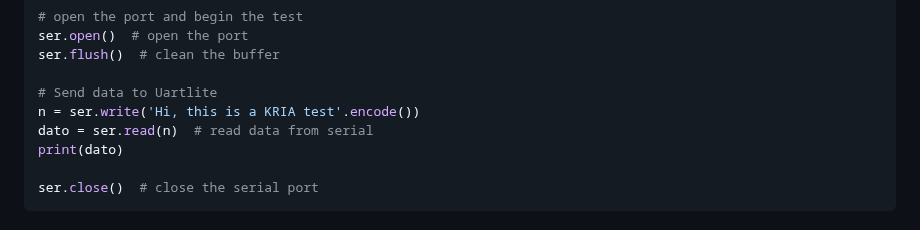
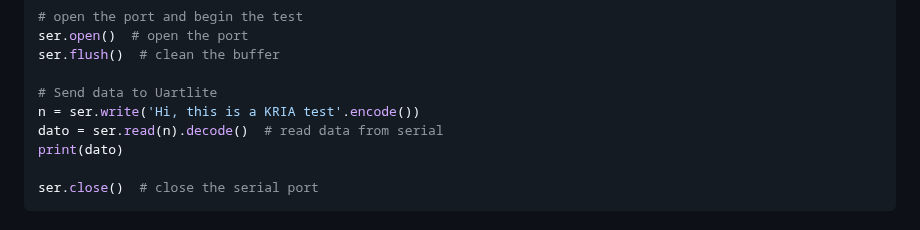
Before and after one commit to fabioc9675/KRIA_Starter_Guide, a Markdown page: Tutorial/T05_Kria_Communication.md, the part around the change. GitHub-like rendering.

Commit message:
adding decode command in python test

```diff
--- a/Tutorial/T05_Kria_Communication.md
+++ b/Tutorial/T05_Kria_Communication.md
@@ -239,7 +239,7 @@ ser.flush()  # clean the buffer
 
 # Send data to Uartlite
 n = ser.write('Hi, this is a KRIA test'.encode())
-dato = ser.read(n)  # read data from serial
+dato = ser.read(n).decode()  # read data from serial
 print(dato)
 
 ser.close()  # close the serial port
```
